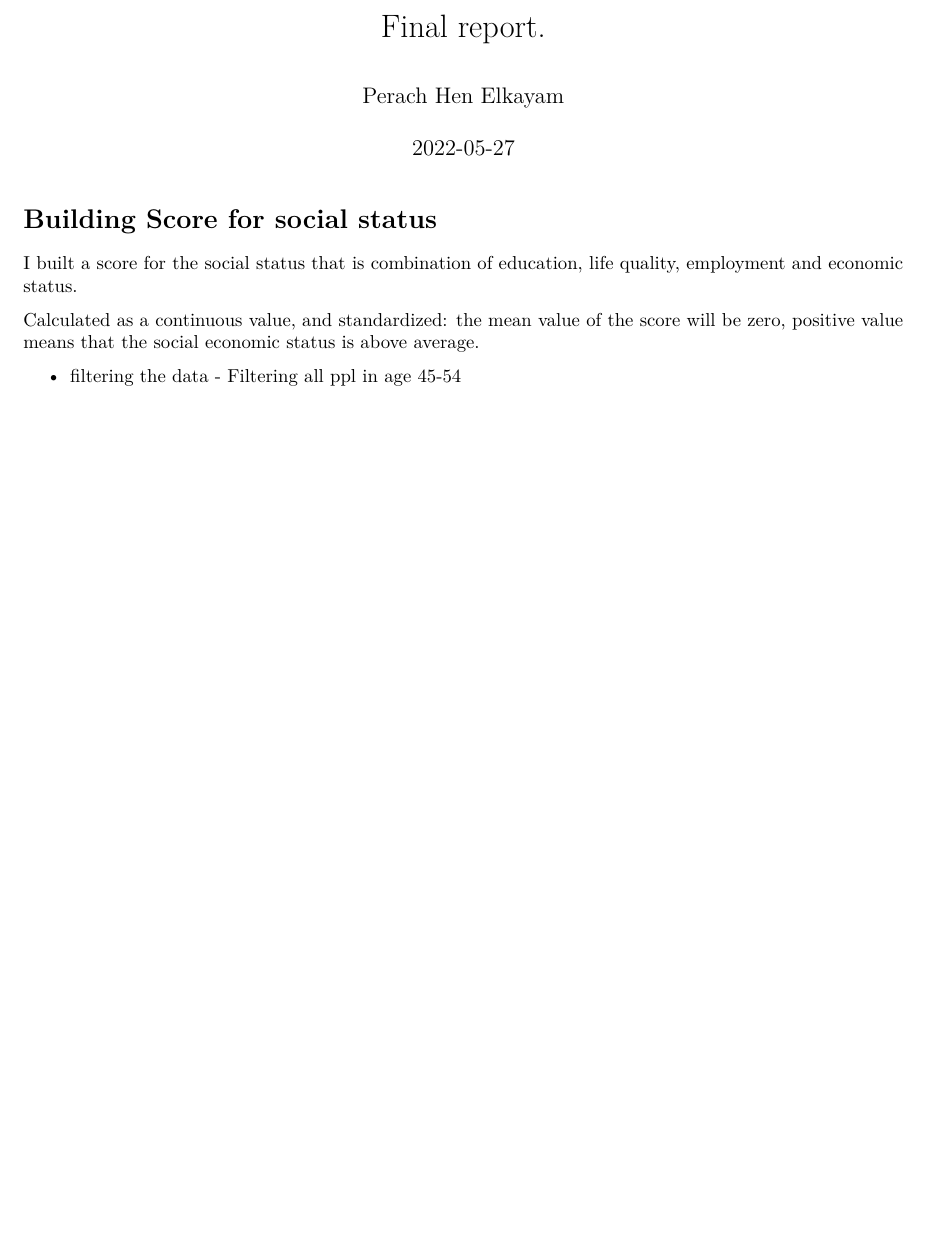
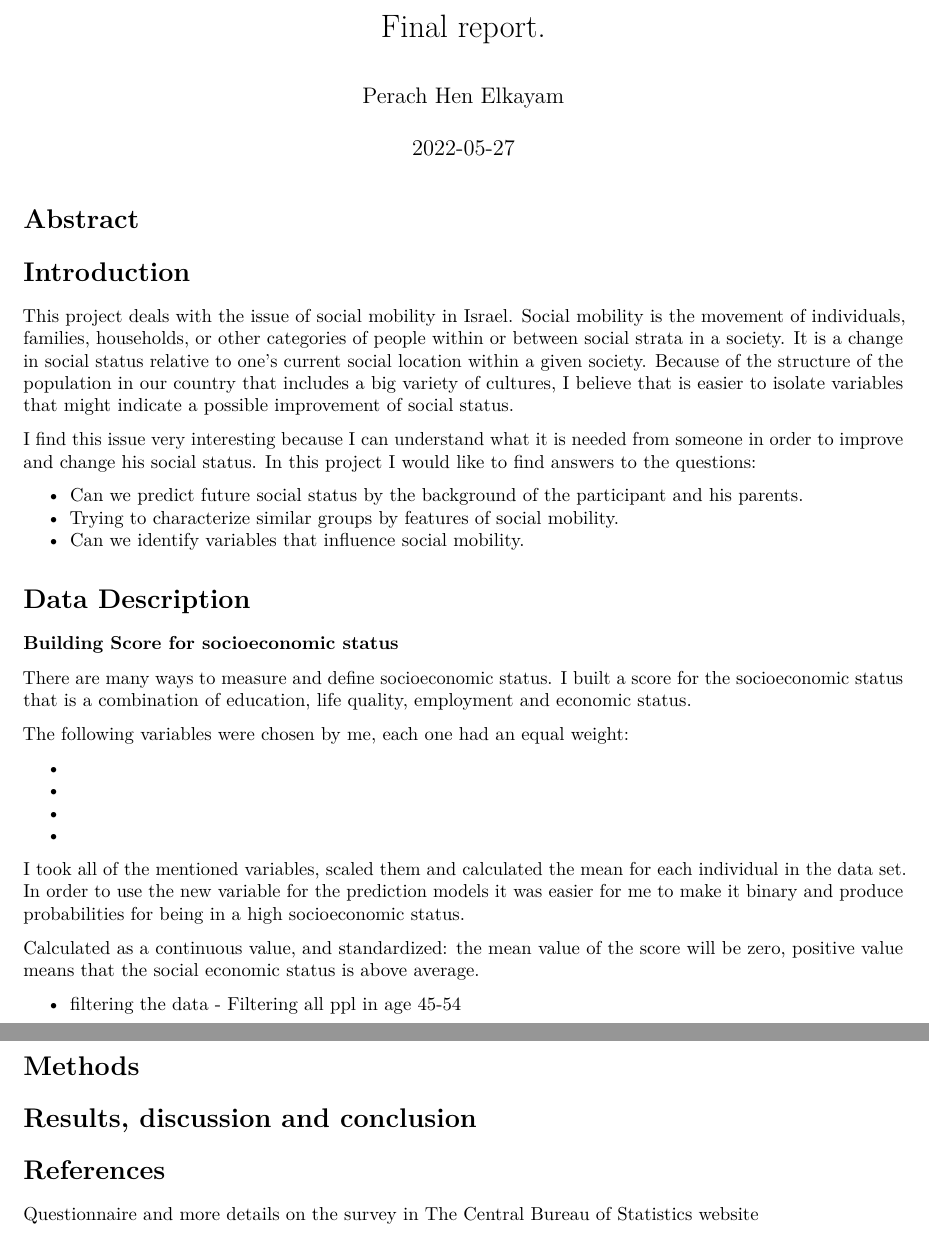
Before and after one commit to perachen/statistical_learning_final_proj, an R Markdown document (Final_report.Rmd): part of the page before the commit and two parts of pages 1 and 2 of 2 after it, the two joined at a grey line, cut so that both start at the same text, the shorter picture padded with empty space. Rendered offline with R 4.5, knitr and Pandoc, then LaTeX, with nearby package versions.

Commit message:
update report

````diff
--- a/Final_report.Rmd
+++ b/Final_report.Rmd
@@ -9,10 +9,45 @@ output: pdf_document
 knitr::opts_chunk$set(echo = TRUE)
 ```
 
-# Building Score for social status
+# Abstract
 
-I built a score for the social status that is combination of education, life quality, employment and economic status.
+# Introduction
+
+This project deals with the issue of social mobility in Israel. Social mobility is the movement of individuals, families, households, or other categories of people within or between social strata in a society. It is a change in social status relative to one's current social location within a given society. Because of the structure of the population in our country that includes a big variety of cultures, I believe that is easier to isolate variables that might indicate a possible improvement of social status.
+
+I find this issue very interesting because I can understand what it is needed from someone in order to improve and change his social status. In this project I would like to find answers to the questions:
+
+-   Can we predict future social status by the background of the participant and his parents.
+-   Trying to characterize similar groups by features of social mobility.
+-   Can we identify variables that influence social mobility.
+
+# Data Description
+
+### Building Score for socioeconomic status
+
+There are many ways to measure and define socioeconomic status. I built a score for the socioeconomic status that is a combination of education, life quality, employment and economic status.
+
+The following variables were chosen by me, each one had an equal weight:
+
+-
+
+-
+
+-
+
+-
+
+I took all of the mentioned variables, scaled them and calculated the mean for each individual in the data set. In order to use the new variable for the prediction models it was easier for me to make it binary and produce probabilities for being in a high socioeconomic status.
 
 Calculated as a continuous value, and standardized: the mean value of the score will be zero, positive value means that the social economic status is above average.
 
-* filtering the data - Filtering all ppl in age 45-54
+-   filtering the data - Filtering all ppl in age 45-54
+
+# Methods
+
+# Results, discussion and conclusion
+
+# References
+
+
+[Questionnaire and more details on the survey in The Central Bureau of Statistics website](https://www.cbs.gov.il/he/publications/Pages/2020/%D7%94%D7%A1%D7%A7%D7%A8-%D7%94%D7%97%D7%91%D7%A8%D7%AA%D7%99-2018.aspx)
````
